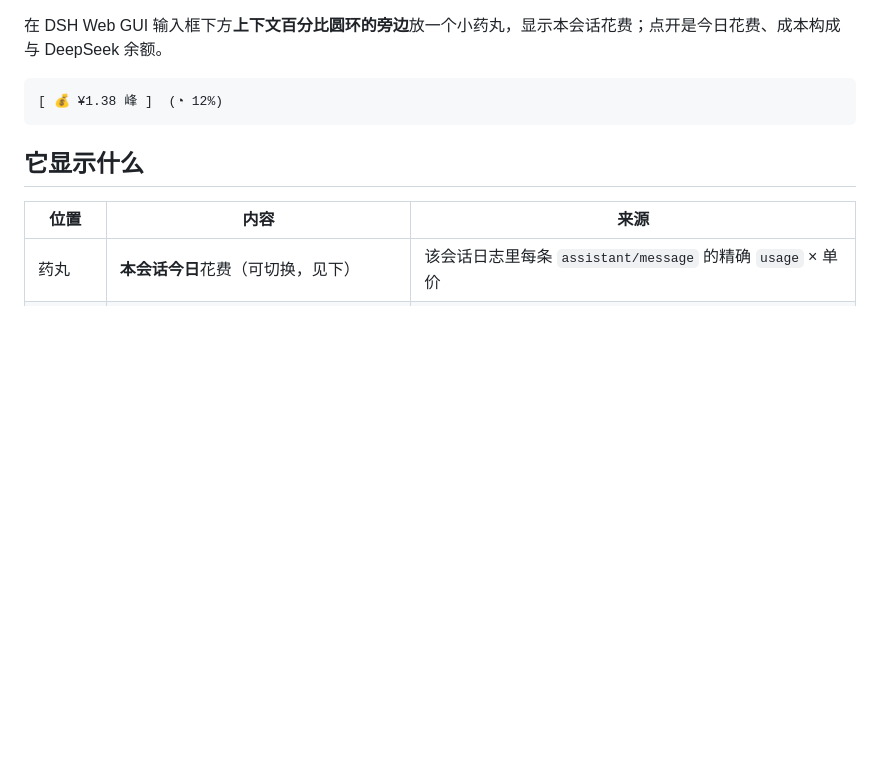
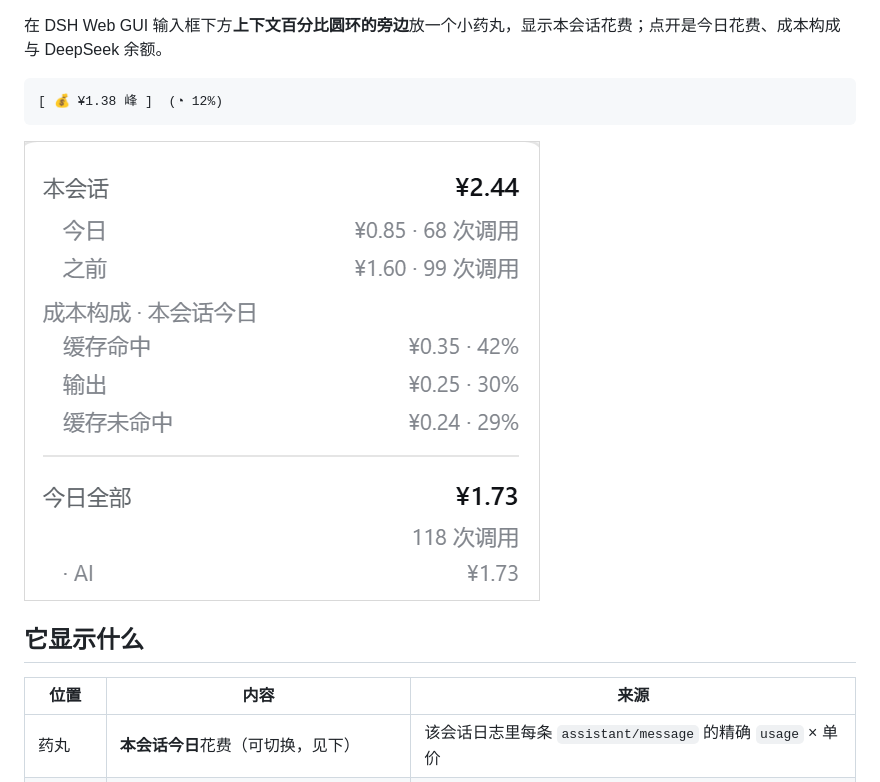
Before and after one commit to chenqianes/dsh-cost-chip, a Markdown page: README.md, the part around the change. GitHub-like rendering; pictures changed too: assets/cost-chip.png (added); blank space fills up the shorter version.

Commit message:
docs: README 加一张弹层截图
截图裁掉了余额与价表说明两行，不公开账户余额。

````diff
--- a/README.md
+++ b/README.md
@@ -15,6 +15,8 @@
 ```
 [ 💰 ¥1.38 峰 ]  (◔ 12%)
 ```
+
+![点开药丸后的弹层：本会话累计与「今日 / 之前」拆分、成本构成三行、今日全部按工作区](assets/cost-chip.png)
 
 ## 它显示什么
 
````
